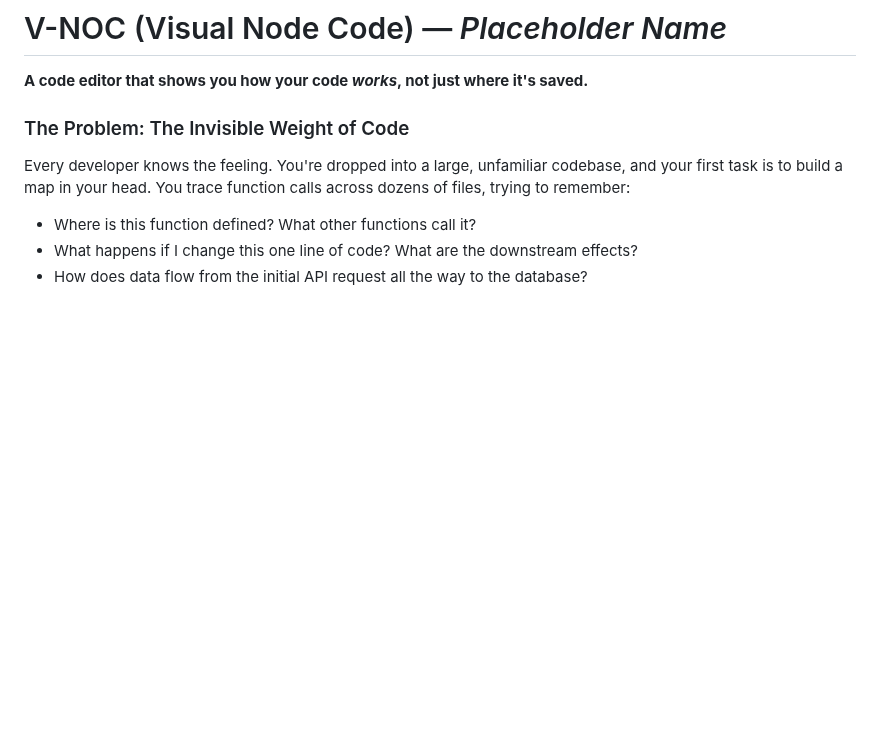
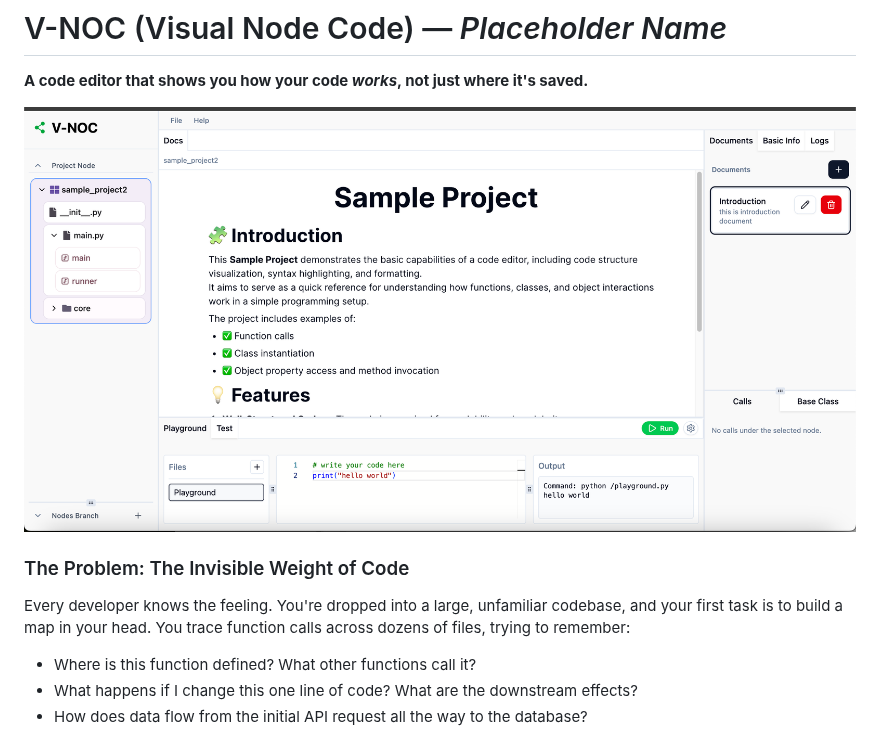
Before and after one commit to v-noc/IDE, a Markdown page: README.md, the part around the change. GitHub-like rendering; pictures changed too: assets/docs.png (added); blank space fills up the shorter version.

Commit message:
imprvoemnt

```diff
--- a/README.md
+++ b/README.md
@@ -2,6 +2,8 @@
 # V-NOC (Visual Node Code) — *Placeholder Name*
 
 **A code editor that shows you how your code *works*, not just where it's saved.**
+
+![V-NOC](/assets/docs.png)
 
 ### The Problem: The Invisible Weight of Code
 
```
Also changed, not shown: assets/base_class_mro.png (added), assets/focus.png (added), assets/isolate_function.png (added), assets/logs.png (added).
